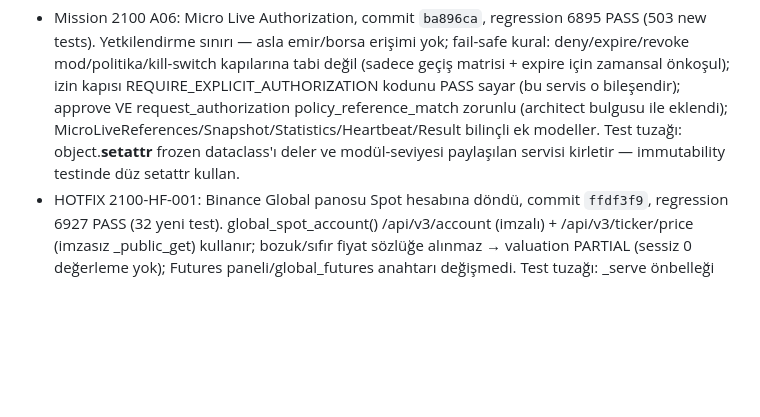
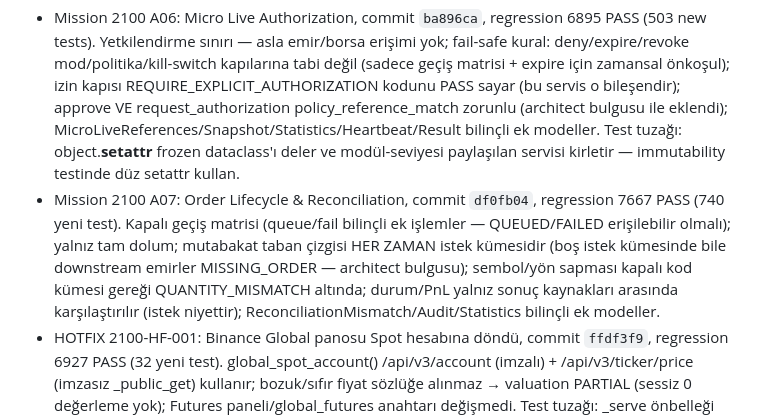
Before and after one commit to bayramborcekli/Alpha-Intelligence-OS, a Markdown page: .agents/memory/mission-workflow.md, the part around the change. Rendered like a GitHub page; blank space fills up the shorter version.

Commit message:
Memory: Mission 2100 A07 line

```diff
--- a/.agents/memory/mission-workflow.md
+++ b/.agents/memory/mission-workflow.md
@@ -26,4 +26,5 @@ implement → tests → architect code-review subagent (fix real findings; re-re
 ## Standing constraints (all missions)
 Read-only architecture (exchange writes forever 0); Decimal-only money math (AST-tested, no float literals); unknown → null; sterile error codes only; no threads/schedulers; wall-clock/UUID only at API boundary; never `pkill gunicorn`; keep `attached_assets/` out of scoped commits; MappingProxyType → plain dict before json.dumps.
 - Mission 2100 A06: Micro Live Authorization, commit `ba896ca`, regression 6895 PASS (503 new tests). Yetkilendirme sınırı — asla emir/borsa erişimi yok; fail-safe kural: deny/expire/revoke mod/politika/kill-switch kapılarına tabi değil (sadece geçiş matrisi + expire için zamansal önkoşul); izin kapısı REQUIRE_EXPLICIT_AUTHORIZATION kodunu PASS sayar (bu servis o bileşendir); approve VE request_authorization policy_reference_match zorunlu (architect bulgusu ile eklendi); MicroLiveReferences/Snapshot/Statistics/Heartbeat/Result bilinçli ek modeller. Test tuzağı: object.__setattr__ frozen dataclass'ı deler ve modül-seviyesi paylaşılan servisi kirletir — immutability testinde düz setattr kullan.
+- Mission 2100 A07: Order Lifecycle & Reconciliation, commit `df0fb04`, regression 7667 PASS (740 yeni test). Kapalı geçiş matrisi (queue/fail bilinçli ek işlemler — QUEUED/FAILED erişilebilir olmalı); yalnız tam dolum; mutabakat taban çizgisi HER ZAMAN istek kümesidir (boş istek kümesinde bile downstream emirler MISSING_ORDER — architect bulgusu); sembol/yön sapması kapalı kod kümesi gereği QUANTITY_MISMATCH altında; durum/PnL yalnız sonuç kaynakları arasında karşılaştırılır (istek niyettir); ReconciliationMismatch/Audit/Statistics bilinçli ek modeller.
 - HOTFIX 2100-HF-001: Binance Global panosu Spot hesabına döndü, commit `ffdf3f9`, regression 6927 PASS (32 yeni test). global_spot_account() /api/v3/account (imzalı) + /api/v3/ticker/price (imzasız _public_get) kullanır; bozuk/sıfır fiyat sözlüğe alınmaz → valuation PARTIAL (sessiz 0 değerleme yok); Futures paneli/global_futures anahtarı değişmedi. Test tuzağı: _serve önbelleği testler arası taşınır — mock helper başında invalidate_caches() zorunlu.
```
